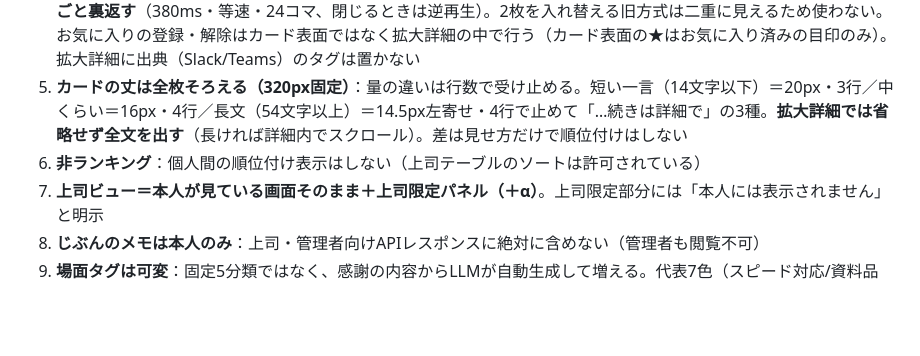
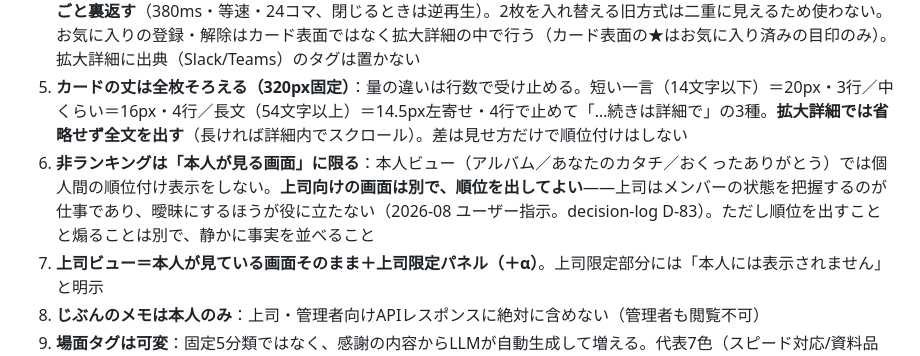
Before and after one commit to yamaokayuki20/OBRIER, a Markdown page: CLAUDE.md, the part around the change. GitHub-like rendering; blank space fills up the shorter version.

```diff
--- a/CLAUDE.md
+++ b/CLAUDE.md
@@ -35,7 +35,7 @@ Slack / Teams のやり取りから感謝の言葉をLLMで自動検出し、受
 3. **アバターは濃紺 #3A4A66 の1色**：人ごとの色分けはしない（56px・白リング）。**拡大詳細の文字色も同じ濃紺で統一**する
 4. **カードは押したら拡大詳細**：カードの裏面（めくり）は持たない。遷移は**表にカード・裏に詳細を貼った1つの要素ごと裏返す**（380ms・等速・24コマ、閉じるときは逆再生）。2枚を入れ替える旧方式は二重に見えるため使わない。お気に入りの登録・解除はカード表面ではなく拡大詳細の中で行う（カード表面の★はお気に入り済みの目印のみ）。拡大詳細に出典（Slack/Teams）のタグは置かない
 5. **カードの丈は全枚そろえる（320px固定）**：量の違いは行数で受け止める。短い一言（14文字以下）＝20px・3行／中くらい＝16px・4行／長文（54文字以上）＝14.5px左寄せ・4行で止めて「…続きは詳細で」の3種。**拡大詳細では省略せず全文を出す**（長ければ詳細内でスクロール）。差は見せ方だけで順位付けはしない
-6. **非ランキング**：個人間の順位付け表示はしない（上司テーブルのソートは許可されている）
+6. **非ランキングは「本人が見る画面」に限る**：本人ビュー（アルバム／あなたのカタチ／おくったありがとう）では個人間の順位付け表示をしない。**上司向けの画面は別で、順位を出してよい**——上司はメンバーの状態を把握するのが仕事であり、曖昧にするほうが役に立たない（2026-08 ユーザー指示。decision-log D-83）。ただし順位を出すことと煽ることは別で、静かに事実を並べること
 7. **上司ビュー＝本人が見ている画面そのまま＋上司限定パネル（＋α）**。上司限定部分には「本人には表示されません」と明示
 8. **じぶんのメモは本人のみ**：上司・管理者向けAPIレスポンスに絶対に含めない（管理者も閲覧不可）
 9. **場面タグは可変**：固定5分類ではなく、感謝の内容からLLMが自動生成して増える。代表7色（スピード対応/資料品質/調整力/気配り/後輩サポート/アイデア/情報共有）は代表例への色割当であって固定分類ではない
```
Also changed, not shown: docs/decision-log.md (+1 -0 lines), docs/requirements.md (+1 -1 lines).
